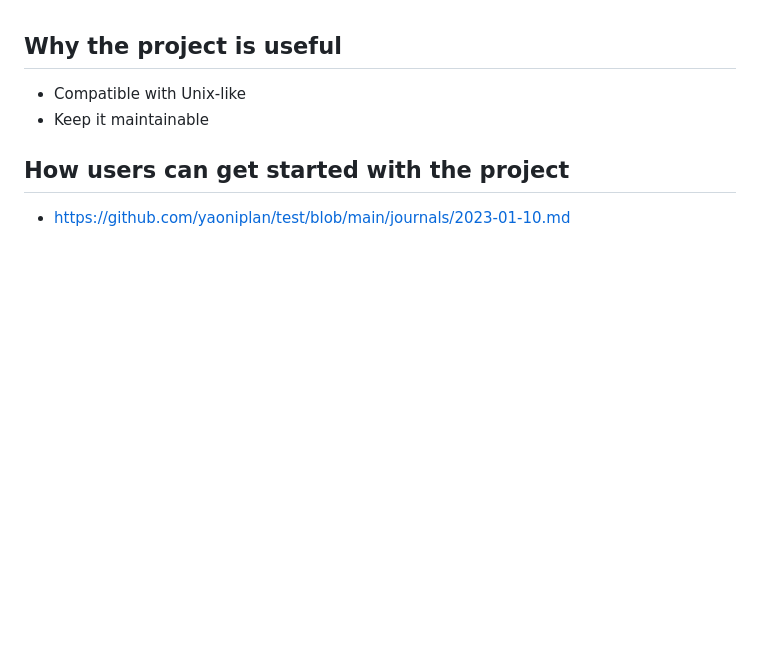
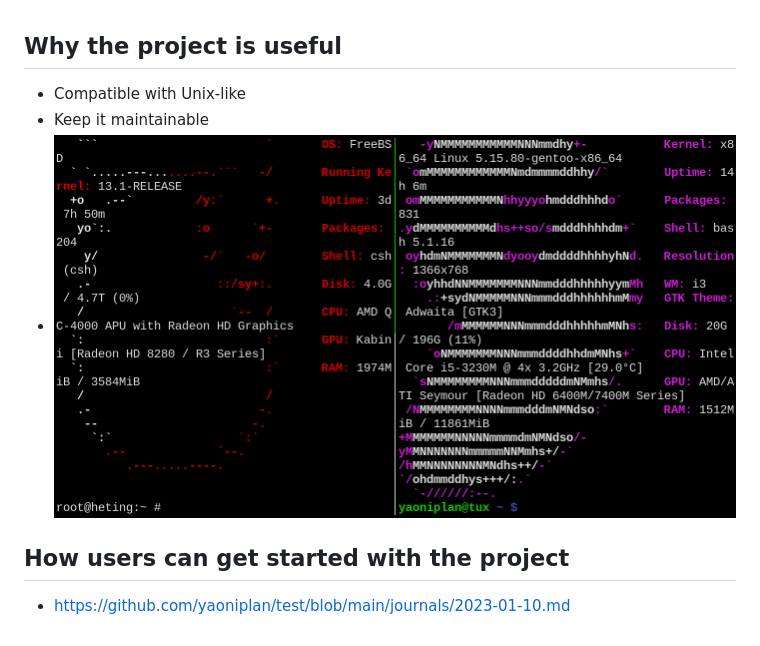
Before and after one commit to yaoniplan/dotfiles, a Markdown page: .github/README.md, the part around the change. Rendered like a GitHub page; pictures changed too: .github/2023-02-15_21:51:42.gif (added); blank space fills up the shorter version.

Commit message:
Add a demo.gif

```diff
--- a/.github/README.md
+++ b/.github/README.md
@@ -2,6 +2,7 @@
 ## Why the project is useful
 - Compatible with Unix-like
 - Keep it maintainable
+- ![2023-02-15_21:51:42.gif](./2023-02-15_21:51:42.gif)
 
 ## How users can get started with the project
 - https://github.com/yaoniplan/test/blob/main/journals/2023-01-10.md
```
